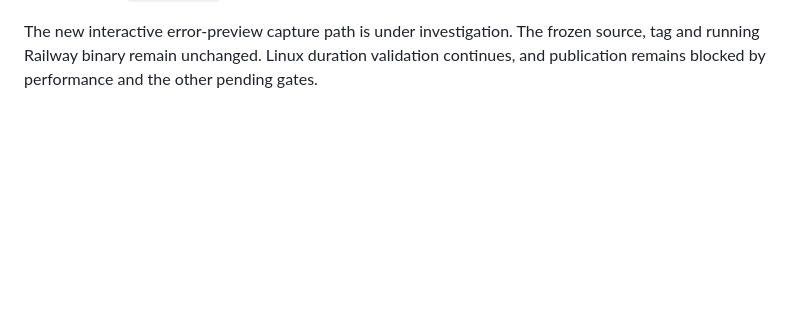
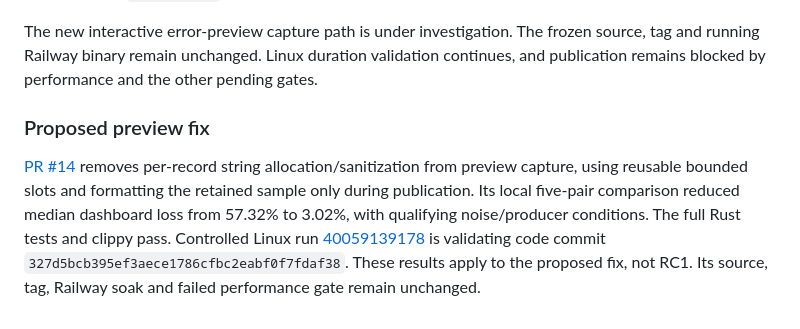
Before and after one commit to ding-labs/tell-tail, a Markdown page: docs/VALIDATION-0.2-RC1.md, the part around the change. Drawn GitHub-style; blank space fills up the shorter version.

Commit message:
Link the isolated preview performance fix proposal

```diff
--- a/docs/VALIDATION-0.2-RC1.md
+++ b/docs/VALIDATION-0.2-RC1.md
@@ -102,3 +102,15 @@ The new interactive error-preview capture path is under investigation. The
 frozen source, tag and running Railway binary remain unchanged. Linux duration
 validation continues, and publication remains blocked by performance and the
 other pending gates.
+
+### Proposed preview fix
+
+[PR #14](https://github.com/zuchka/tell-tail/pull/14) removes per-record string
+allocation/sanitization from preview capture, using reusable bounded slots and
+formatting the retained sample only during publication. Its local five-pair
+comparison reduced median dashboard loss from 57.32% to 3.02%, with qualifying
+noise/producer conditions. The full Rust tests and clippy pass. Controlled Linux
+run [40059139178](https://github.com/zuchka/tell-tail/actions/runs/40059139178)
+is validating code commit `327d5bcb395ef3aece1786cfbc2eabf0f7fdaf38`.
+These results apply to the proposed fix, not RC1. Its source, tag, Railway soak
+and failed performance gate remain unchanged.
```
